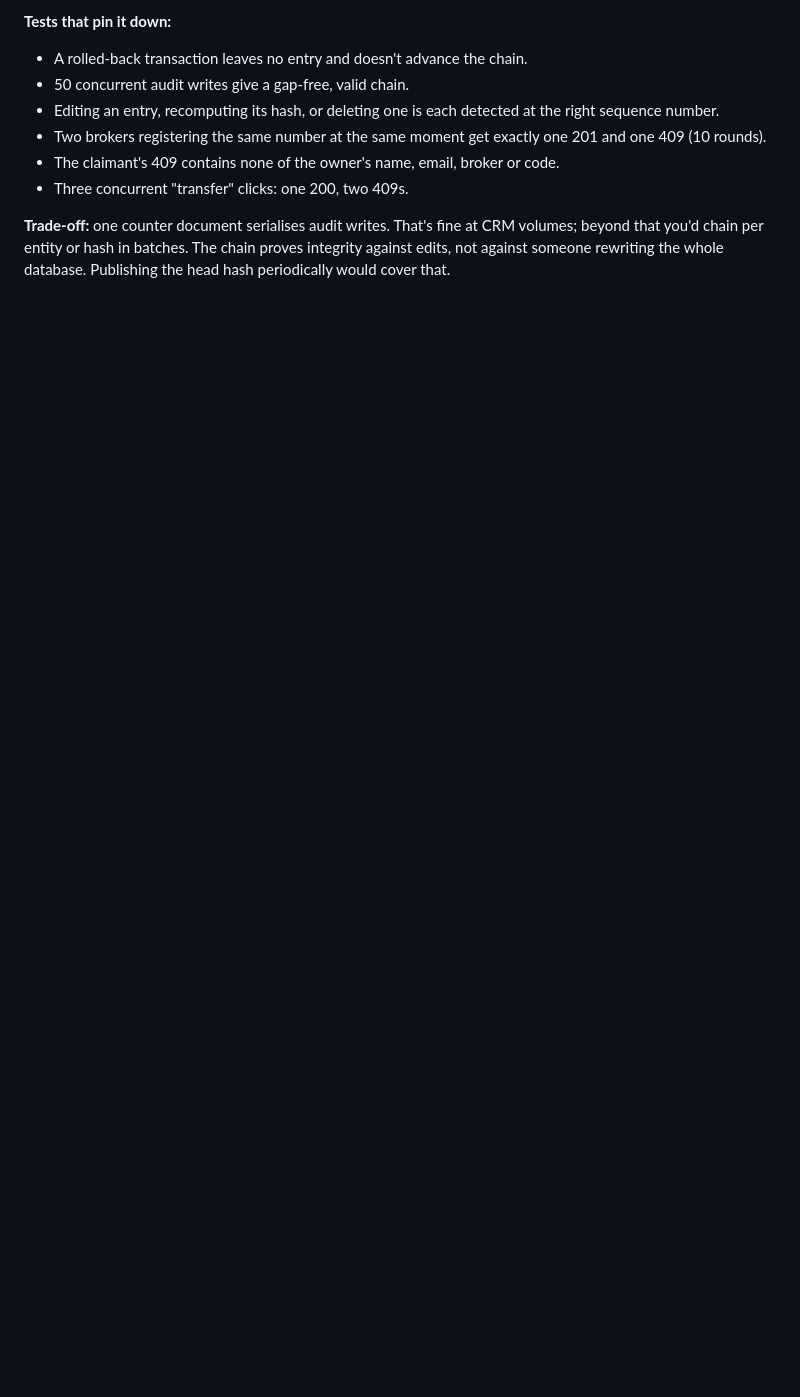
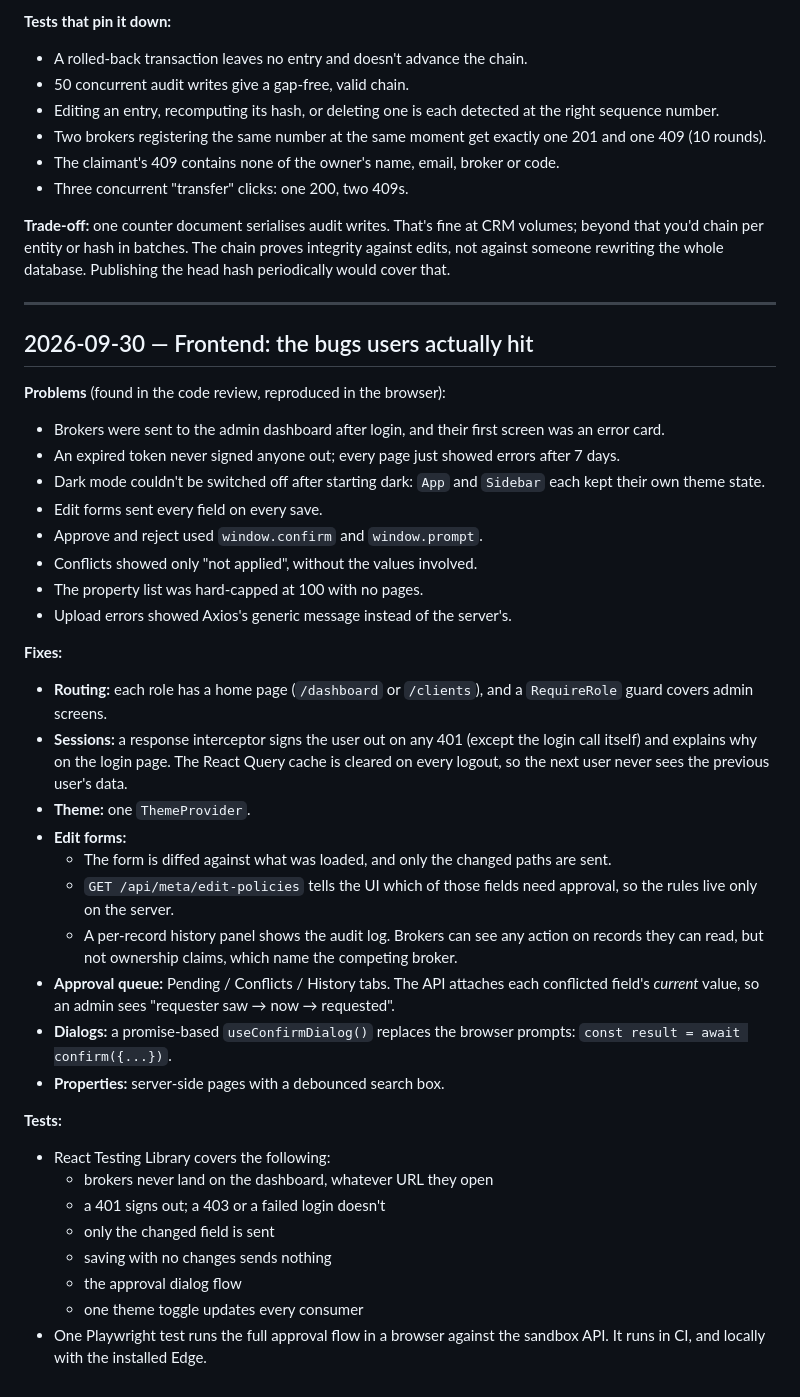
Before and after one commit to AbhiEE03/Brokery-web, a Markdown page: docs/ENGINEERING_LOG.md, the part around the change. Drawn GitHub-style; blank space fills up the shorter version.

```diff
--- a/docs/ENGINEERING_LOG.md
+++ b/docs/ENGINEERING_LOG.md
@@ -111,3 +111,39 @@ Property search uses the text index for whole words and falls back to a substrin
 - Three concurrent "transfer" clicks: one 200, two 409s.
 
 **Trade-off:** one counter document serialises audit writes. That's fine at CRM volumes; beyond that you'd chain per entity or hash in batches. The chain proves integrity against edits, not against someone rewriting the whole database. Publishing the head hash periodically would cover that.
+
+---
+
+## 2026-09-30 — Frontend: the bugs users actually hit
+
+**Problems** (found in the code review, reproduced in the browser):
+- Brokers were sent to the admin dashboard after login, and their first screen was an error card.
+- An expired token never signed anyone out; every page just showed errors after 7 days.
+- Dark mode couldn't be switched off after starting dark: `App` and `Sidebar` each kept their own theme state.
+- Edit forms sent every field on every save.
+- Approve and reject used `window.confirm` and `window.prompt`.
+- Conflicts showed only "not applied", without the values involved.
+- The property list was hard-capped at 100 with no pages.
+- Upload errors showed Axios's generic message instead of the server's.
+
+**Fixes:**
+- **Routing:** each role has a home page (`/dashboard` or `/clients`), and a `RequireRole` guard covers admin screens.
+- **Sessions:** a response interceptor signs the user out on any 401 (except the login call itself) and explains why on the login page. The React Query cache is cleared on every logout, so the next user never sees the previous user's data.
+- **Theme:** one `ThemeProvider`.
+- **Edit forms:**
+  - The form is diffed against what was loaded, and only the changed paths are sent.
+  - `GET /api/meta/edit-policies` tells the UI which of those fields need approval, so the rules live only on the server.
+  - A per-record history panel shows the audit log. Brokers can see any action on records they can read, but not ownership claims, which name the competing broker.
+- **Approval queue:** Pending / Conflicts / History tabs. The API attaches each conflicted field's *current* value, so an admin sees "requester saw → now → requested".
+- **Dialogs:** a promise-based `useConfirmDialog()` replaces the browser prompts: `const result = await confirm({...})`.
+- **Properties:** server-side pages with a debounced search box.
+
+**Tests:**
+- React Testing Library covers the following:
+  - brokers never land on the dashboard, whatever URL they open
+  - a 401 signs out; a 403 or a failed login doesn't
+  - only the changed field is sent
+  - saving with no changes sends nothing
+  - the approval dialog flow
+  - one theme toggle updates every consumer
+- One Playwright test runs the full approval flow in a browser against the sandbox API. It runs in CI, and locally with the installed Edge.
```
Also changed, not shown: README.md (+11 -3 lines).
